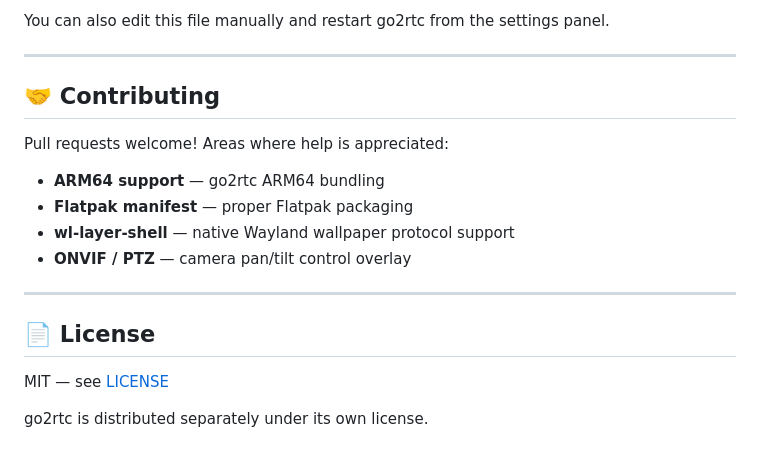
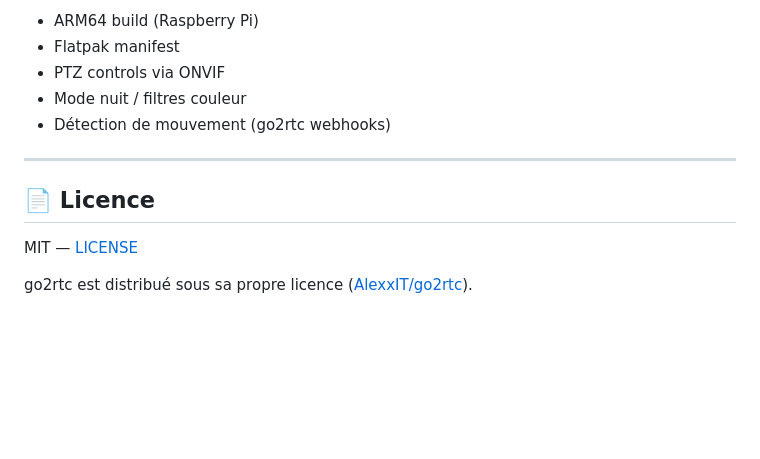
Before and after one commit to BerurierNoir/Live-cam-wallpaper, a Markdown page: README.md, the part around one of its changes. Drawn GitHub-style; blank space fills up the shorter version.

```diff
--- a/README.md
+++ b/README.md
@@ -187,21 +177,14 @@ go2rtc config is auto-generated from CamWall's camera list and stored at:
 
-You can also edit this file manually and restart go2rtc from the settings panel.
+- ARM64 build (Raspberry Pi)
+- Flatpak manifest
+- PTZ controls via ONVIF
+- Mode nuit / filtres couleur
+- Détection de mouvement (go2rtc webhooks)
 
 ---
 
-## 🤝 Contributing
+## 📄 Licence
 
-Pull requests welcome! Areas where help is appreciated:
+MIT — [LICENSE](LICENSE)
 
-- **ARM64 support** — go2rtc ARM64 bundling
-- **Flatpak manifest** — proper Flatpak packaging
-- **wl-layer-shell** — native Wayland wallpaper protocol support
-- **ONVIF / PTZ** — camera pan/tilt control overlay
-
----
-
-## 📄 License
-
-MIT — see [LICENSE](LICENSE)
-
-go2rtc is distributed separately under its own license.
+go2rtc est distribué sous sa propre licence ([AlexxIT/go2rtc](https://github.com/AlexxIT/go2rtc)).
```
Also changed, not shown: other parts of README.md (+103 -113 lines).
